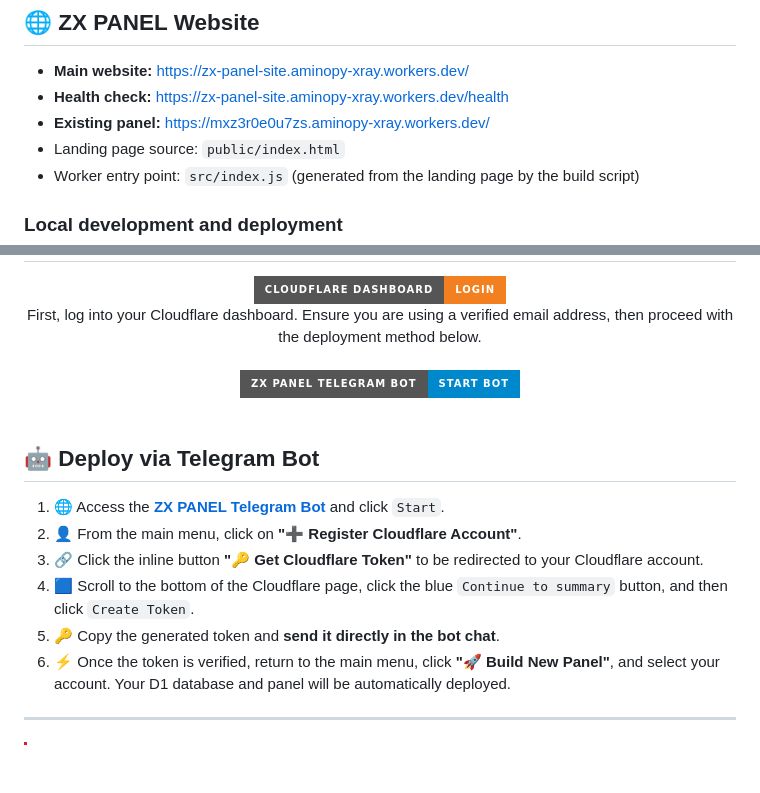
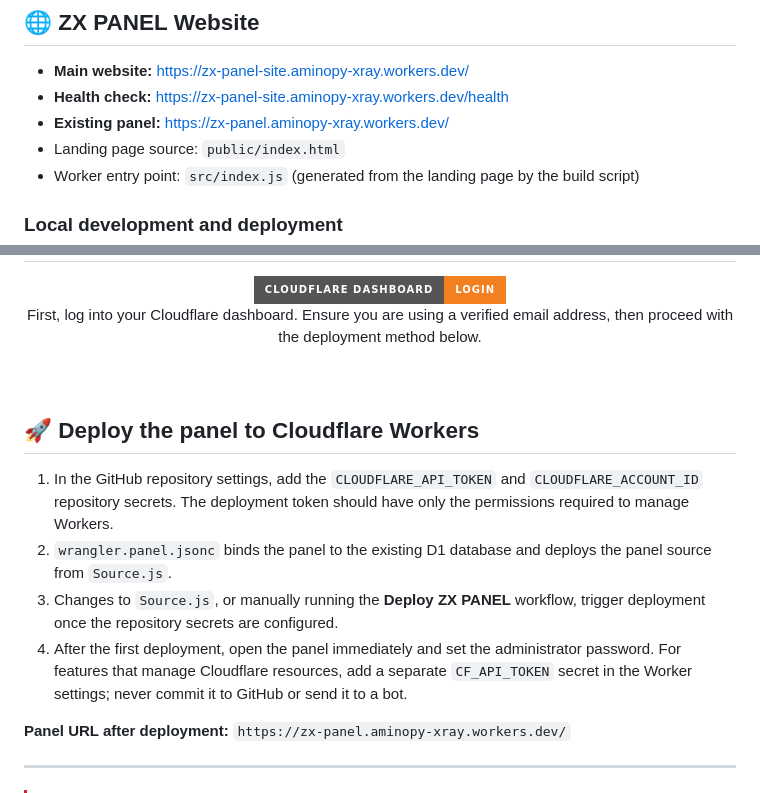
Before and after one commit to AMINOPY/zxpan, a Markdown page: README.md, 2 parts joined by grey strips. GitHub-like rendering; badges without logos; blank space fills up the shorter version.

Commit message:
Document direct Cloudflare deployment for ZX PANEL

```diff
--- a/README.md
+++ b/README.md
@@ -16,7 +16,7 @@
 
 - **Main website:** https://zx-panel-site.aminopy-xray.workers.dev/
 - **Health check:** https://zx-panel-site.aminopy-xray.workers.dev/health
-- **Existing panel:** https://mxz3r0e0u7zs.aminopy-xray.workers.dev/
+- **Existing panel:** https://zx-panel.aminopy-xray.workers.dev/
 - Landing page source: `public/index.html`
 - Worker entry point: `src/index.js` (generated from the landing page by the build script)
 
@@ -133,22 +133,20 @@ First, log into your Cloudflare dashboard. Ensure you are using a verified email
 
 <br>
 
-<a href="https://t.me/ZEUS_PANEL_BOT" target="_blank">
-<img src="https://img.shields.io/badge/ZX_PANEL_Telegram_Bot-Start_Bot-0088cc?style=for-the-badge&logo=telegram&logoColor=white" alt="ZX PANEL Telegram Bot" height="40">
-</a>
-
 </div>
 
 <br>
 
-## 🤖  Deploy via Telegram Bot
+## 🚀 Deploy the panel to Cloudflare Workers
 
-1. 🌐 Access the **[ZX PANEL Telegram Bot](https://t.me/ZEUS_PANEL_BOT)** and click `Start`.
-2. 👤 From the main menu, click on **"➕ Register Cloudflare Account"**.
-3. 🔗 Click the inline button **"🔑 Get Cloudflare Token"** to be redirected to your Cloudflare account.
-4. 🟦 Scroll to the bottom of the Cloudflare page, click the blue `Continue to summary` button, and then click `Create Token`.
-5. 🔑 Copy the generated token and **send it directly in the bot chat**.
-6. ⚡️ Once the token is verified, return to the main menu, click **"🚀 Build New Panel"**, and select your account. Your D1 database and panel will be automatically deployed.
+1. In the GitHub repository settings, add the `CLOUDFLARE_API_TOKEN` and `CLOUDFLARE_ACCOUNT_ID` repository secrets. The deployment token should have only the permissions required to manage Workers.
+2. `wrangler.panel.jsonc` binds the panel to the existing D1 database and deploys the panel source from `Source.js`.
+3. Changes to `Source.js`, or manually running the **Deploy ZX PANEL** workflow, trigger deployment once the repository secrets are configured.
+4. After the first deployment, open the panel immediately and set the administrator password. For features that manage Cloudflare resources, add a separate `CF_API_TOKEN` secret in the Worker settings; never commit it to GitHub or send it to a bot.
+
+**Panel URL after deployment:** `https://zx-panel.aminopy-xray.workers.dev/`
+
+
 
 ---
 
```
